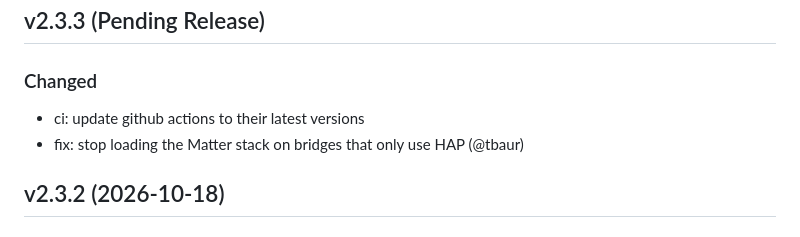
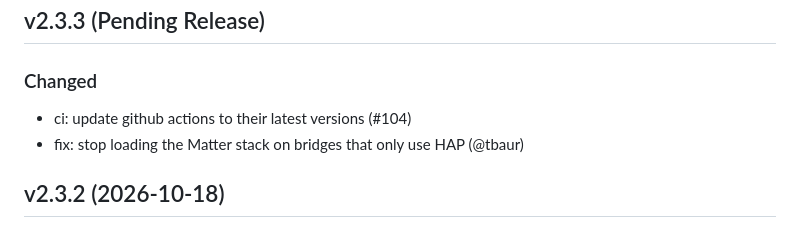
Before and after one commit to homebridge-plugins/homebridge-air, a Markdown page: CHANGELOG.md, the part around the change. Rendered like a GitHub page.

Commit message:
docs(changelog): add the pr number to the github actions entry

```diff
--- a/CHANGELOG.md
+++ b/CHANGELOG.md
@@ -6,7 +6,7 @@ All notable changes to this project will be documented in this file. This projec
 
 ### Changed
 
-- ci: update github actions to their latest versions
+- ci: update github actions to their latest versions (#104)
 - fix: stop loading the Matter stack on bridges that only use HAP (@tbaur)
 
 ## v2.3.2 (2026-10-18)
```
